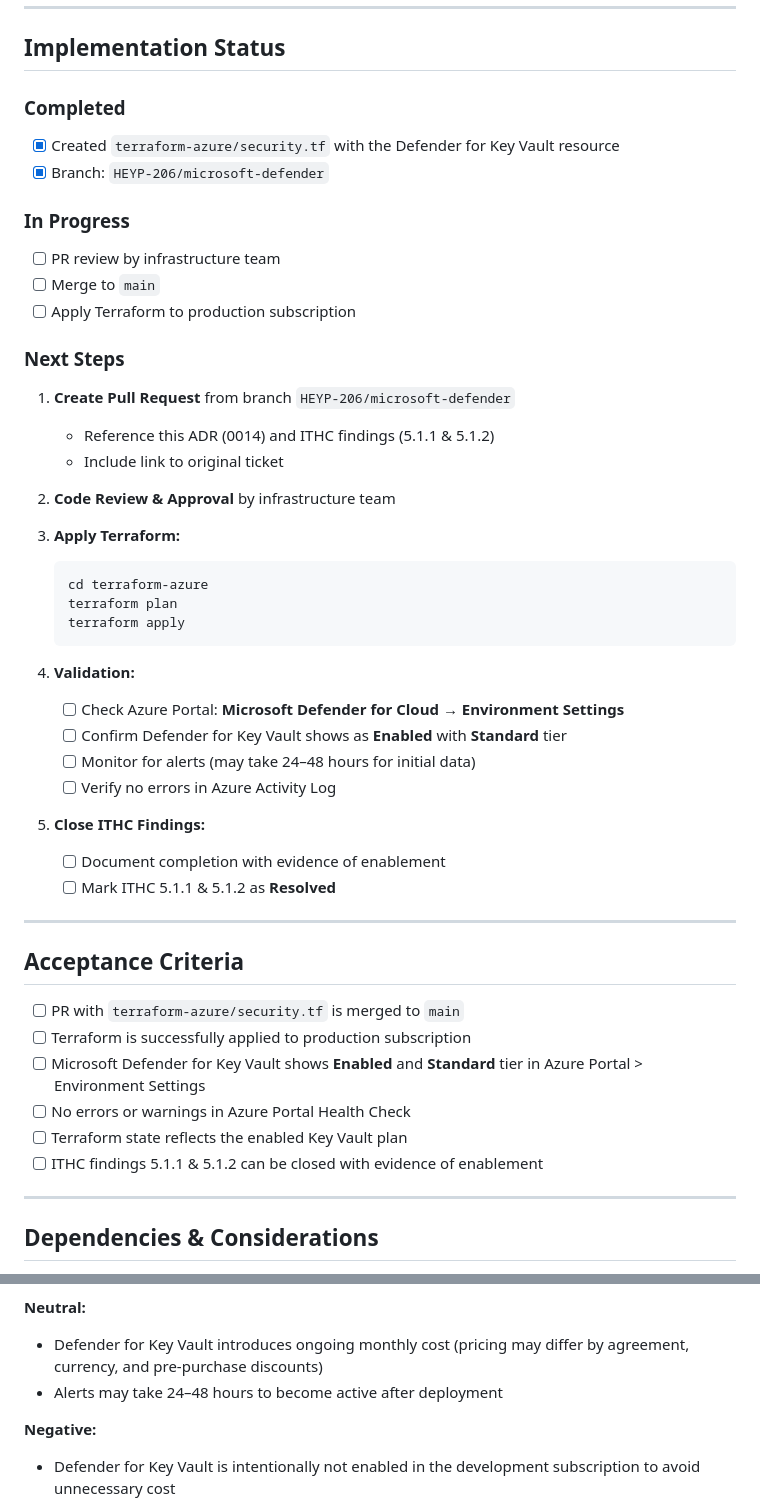
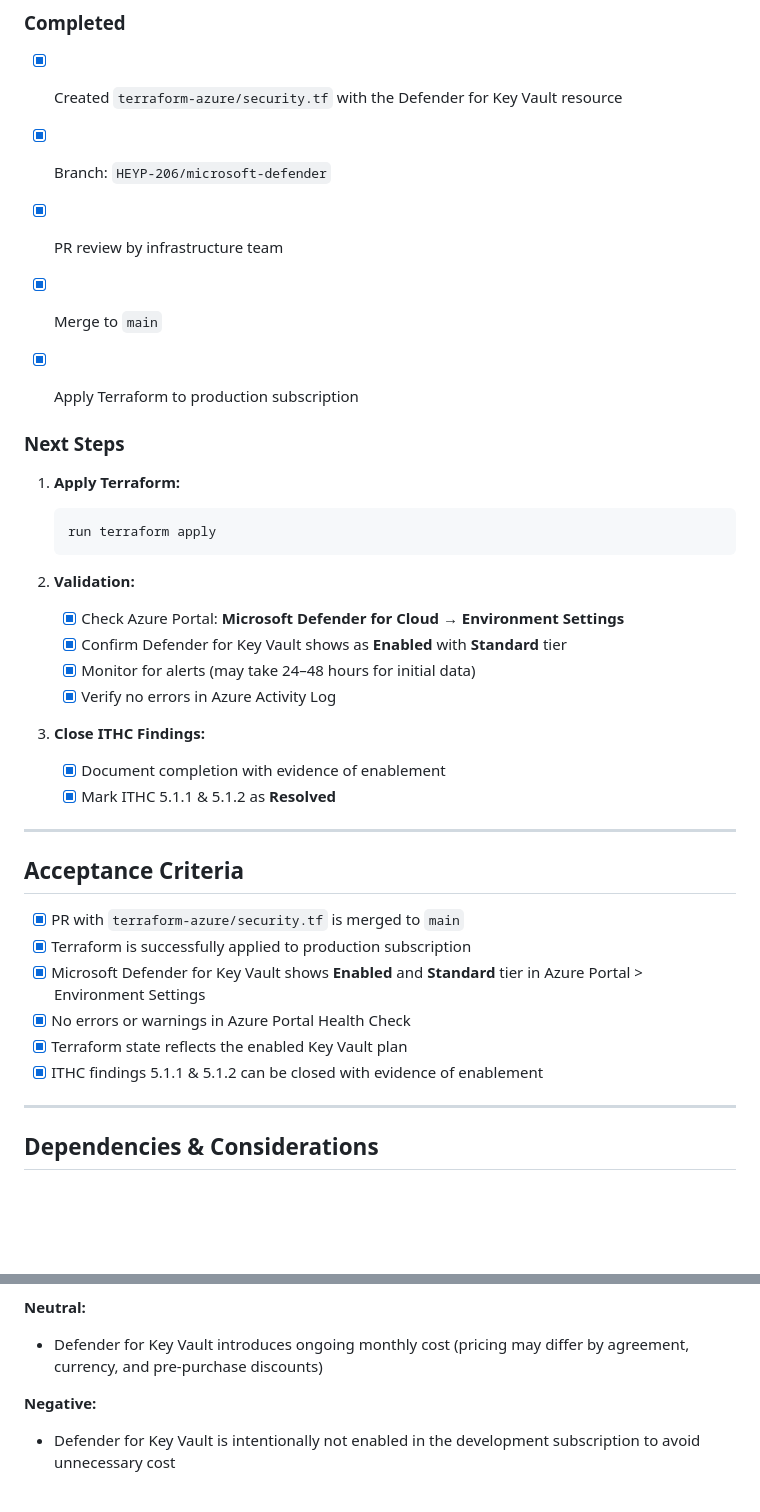
Before and after one commit to DFE-Digital/early-years-foundation-reform, a Markdown page: adr/0014-microsoft-defender-for-cloud.md, 2 parts joined by grey strips. GitHub-like rendering; blank space fills up the shorter version.

Commit message:
Clean up microsoft defender ADR (#1242)
* Update progress and validation steps for Microsoft Defender for Key Vault enablement

````diff
--- a/adr/0014-microsoft-defender-for-cloud.md
+++ b/adr/0014-microsoft-defender-for-cloud.md
@@ -68,47 +68,37 @@ resource "azurerm_security_center_subscription_pricing" "keyvault" {
 - [x] Created `terraform-azure/security.tf` with the Defender for Key Vault resource
 - [x] Branch: `HEYP-206/microsoft-defender`
 
-### In Progress
-
-- [ ] PR review by infrastructure team
-- [ ] Merge to `main`
-- [ ] Apply Terraform to production subscription
+- [X] PR review by infrastructure team
+- [X] Merge to `main`
+- [X] Apply Terraform to production subscription
 
 ### Next Steps
 
-1. **Create Pull Request** from branch `HEYP-206/microsoft-defender`
-   - Reference this ADR (0014) and ITHC findings (5.1.1 & 5.1.2)
-   - Include link to original ticket
-
-2. **Code Review & Approval** by infrastructure team
-
-3. **Apply Terraform:**
+1. **Apply Terraform:**
    ```bash
-   cd terraform-azure
-   terraform plan
-   terraform apply
+   run terraform apply
    ```
 
-4. **Validation:**
-   - [ ] Check Azure Portal: **Microsoft Defender for Cloud** → **Environment Settings**
-   - [ ] Confirm Defender for Key Vault shows as **Enabled** with **Standard** tier
-   - [ ] Monitor for alerts (may take 24–48 hours for initial data)
-   - [ ] Verify no errors in Azure Activity Log
+2. **Validation:**
+   - [X] Check Azure Portal: **Microsoft Defender for Cloud** → **Environment Settings**
+   - [X] Confirm Defender for Key Vault shows as **Enabled** with **Standard** tier
+   - [X] Monitor for alerts (may take 24–48 hours for initial data)
+   - [X] Verify no errors in Azure Activity Log
 
-5. **Close ITHC Findings:**
-   - [ ] Document completion with evidence of enablement
-   - [ ] Mark ITHC 5.1.1 & 5.1.2 as **Resolved**
+3. **Close ITHC Findings:**
+   - [X] Document completion with evidence of enablement
+   - [X] Mark ITHC 5.1.1 & 5.1.2 as **Resolved**
 
 ---
 
 ## Acceptance Criteria
 
-- [ ] PR with `terraform-azure/security.tf` is merged to `main`
-- [ ] Terraform is successfully applied to production subscription
-- [ ] Microsoft Defender for Key Vault shows **Enabled** and **Standard** tier in Azure Portal > Environment Settings
-- [ ] No errors or warnings in Azure Portal Health Check
-- [ ] Terraform state reflects the enabled Key Vault plan
-- [ ] ITHC findings 5.1.1 & 5.1.2 can be closed with evidence of enablement
+- [X] PR with `terraform-azure/security.tf` is merged to `main`
+- [X] Terraform is successfully applied to production subscription
+- [X] Microsoft Defender for Key Vault shows **Enabled** and **Standard** tier in Azure Portal > Environment Settings
+- [X] No errors or warnings in Azure Portal Health Check
+- [X] Terraform state reflects the enabled Key Vault plan
+- [X] ITHC findings 5.1.1 & 5.1.2 can be closed with evidence of enablement
 
 ---
 
@@ -139,7 +129,6 @@ resource "azurerm_security_center_subscription_pricing" "keyvault" {
 
 **Neutral:**
 - Defender for Key Vault introduces ongoing monthly cost (pricing may differ by agreement, currency, and pre-purchase discounts)
-- Alerts may take 24–48 hours to become active after deployment
 
 **Negative:**
 - Defender for Key Vault is intentionally not enabled in the development subscription to avoid unnecessary cost
````
